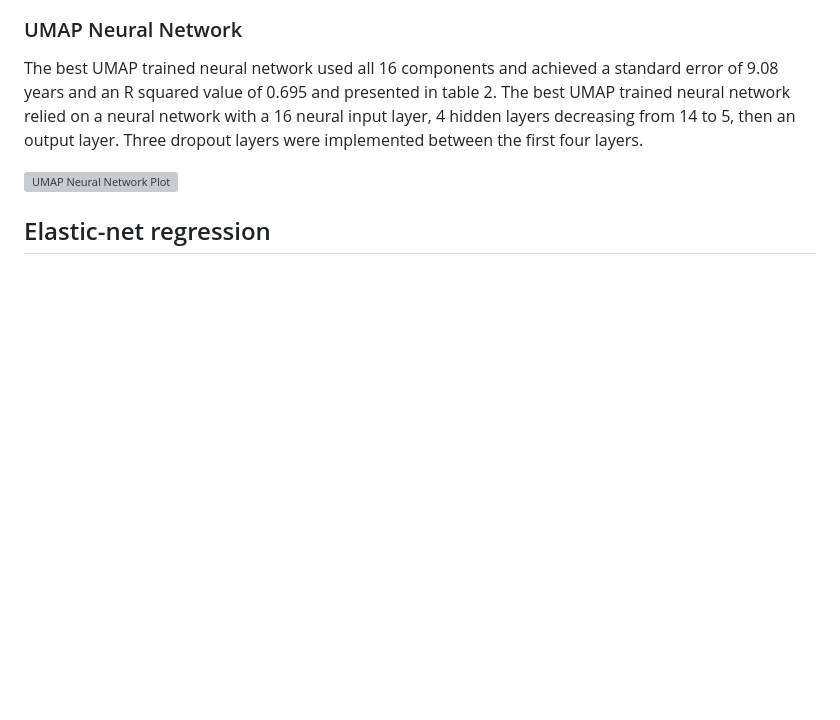
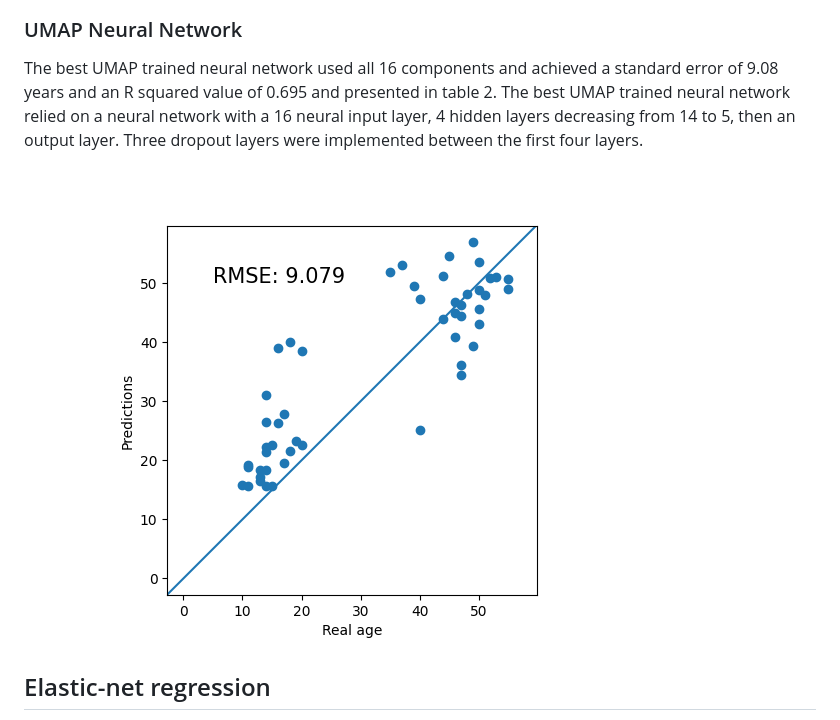
Before and after one commit to michaelpmolloy/DNA-Age-Predictions, a Markdown page: README.md, the part around the change. GitHub-like rendering; blank space fills up the shorter version; grey boxes are pictures that could not be loaded.

```diff
--- a/README.md
+++ b/README.md
@@ -76,7 +76,7 @@ The UMAP transformation is computationally expensive therefore 16 features were
 
 The best UMAP trained neural network used all 16 components and achieved a standard error of 9.08 years and an R squared value of 0.695 and presented in table 2. The best UMAP trained neural network relied on a neural network with a 16 neural input layer, 4 hidden layers decreasing from 14 to 5, then an output layer. Three dropout layers were implemented between the first four layers.
 
-![UMAP Neural Network Plot](Images/UmapNnAccuracyPlot.jpg)
+![UMAP Neural Network Plot](Images/UmapNnAccuracyPlot.png)
 
 
 
```
